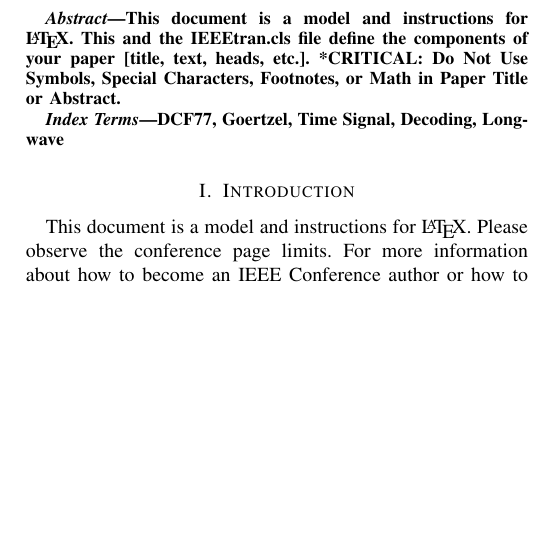
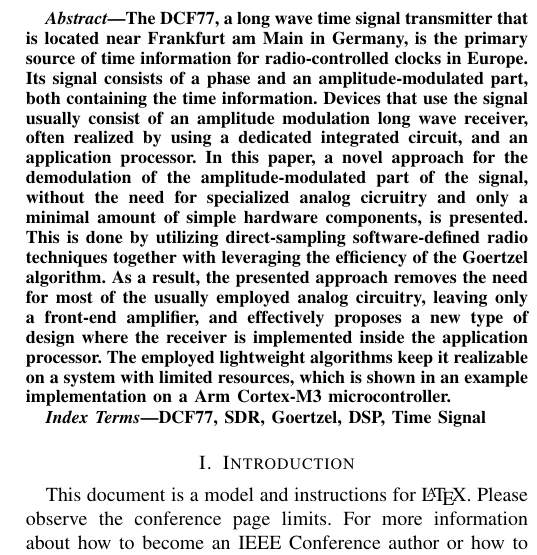
Before and after one commit to lhckmn/SiCo1_Project, a LaTeX paper (paper/main.tex): part of one column of page 1 of 3, cut at the place of the change, the shorter picture padded with empty space. Compiled offline with pdfLaTeX; a missing font is replaced by an installed copy or a similar font; a LaTeX package or settings file that is missing is left out.

Commit message:
Abstract done

```diff
--- a/paper/main.tex
+++ b/paper/main.tex
@@ -25,16 +25,29 @@ Mat.-Nr.: 7217912, leander.hackmann001@stud.fh-dortmund.de}
 \maketitle
 
 \begin{abstract}
-This document is a model and instructions for \LaTeX.
-This and the IEEEtran.cls file define the components of your paper [title, text, heads, etc.]. *CRITICAL: Do Not Use Symbols, Special Characters, Footnotes,
-or Math in Paper Title or Abstract.
+    The DCF77, a long wave time signal transmitter that is located near Frankfurt am Main in Germany, is the primary source of time information for
+    radio-controlled clocks in Europe. Its signal consists of a phase and an amplitude-modulated part, both containing the time information.
+    Devices that use the signal usually consist of an amplitude modulation long wave receiver, often realized by using a dedicated integrated circuit, and an
+    application processor. In this paper, a novel approach for the demodulation of the amplitude-modulated part of the signal, without the need for specialized
+    analog cicruitry and only a minimal amount of simple hardware components, is presented.
+    This is done by utilizing direct-sampling software-defined radio techniques together with leveraging the efficiency of the Goertzel algorithm.
+    As a result, the presented approach removes the need for most of the usually employed analog circuitry, leaving only a front-end amplifier, and
+    effectively proposes a new type of design where the receiver is implemented inside the application processor.
+    The employed lightweight algorithms keep it realizable on a system with limited resources, which is shown in an example implementation on a Arm Cortex-M3 microcontroller.
 \end{abstract}
 
 \begin{IEEEkeywords}
-DCF77, Goertzel, Time Signal, Decoding, Longwave
+DCF77, SDR, Goertzel, DSP, Time Signal
 \end{IEEEkeywords}
 
 \section{Introduction}
+    %End-user devices usually make use of the amplitude-modulated part of this signal by utilizing specialized ICs
+    %together with big ferrite-rod antennas for obtaining the time signal. This signal then needs further hardware, often in form of microcontrollers,
+    %to be used in the application. With increasing availability
+
+    %The demodulation and decoding of the amplitude and phase-modulated signal in the end-user devices
+    %is usually done by using specialized ICs together with ferrite-rod antennas. With increasing availability of cheap In this paper, a n
+
 This document is a model and instructions for \LaTeX.
 Please observe the conference page limits. For more information about how to become an IEEE Conference author or how to write your paper, please visit   IEEE Conference Author Center website: https://conferences.ieeeauthorcenter.ieee.org/.
 
```
Also changed, not shown: paper/main.pdf, paper/main.tex (2 more changed lines), 2 other files.
